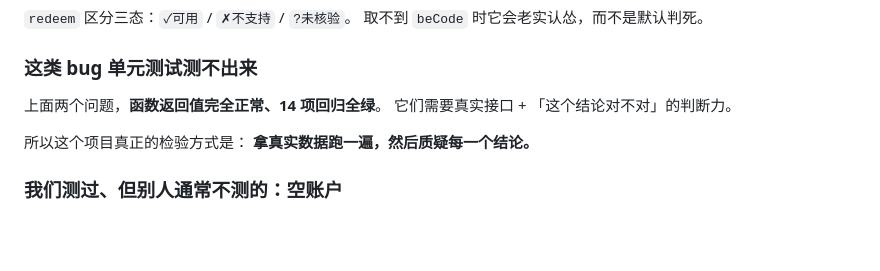
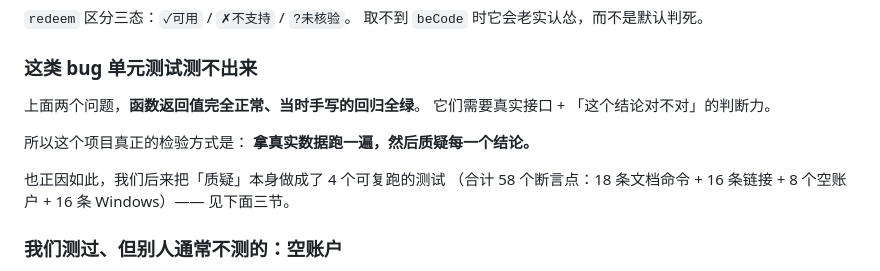
Before and after one commit to Lishoulan/mcd-valor, a Markdown page: README.md, the part around the change. Rendered like a GitHub page; folded sections open; blank space fills up the shorter version.

```diff
--- a/README.md
+++ b/README.md
@@ -352,11 +352,15 @@ account 输出里：「本月将过期 0 分」 + 「已过期 2902.9 分」
 
 ### 这类 bug 单元测试测不出来
 
-上面两个问题，**函数返回值完全正常、14 项回归全绿**。
+上面两个问题，**函数返回值完全正常、当时手写的回归全绿**。
 它们需要真实接口 + 「这个结论对不对」的判断力。
 
 所以这个项目真正的检验方式是：
 **拿真实数据跑一遍，然后质疑每一个结论。**
+
+也正因如此，我们后来把「质疑」本身做成了 4 个可复跑的测试
+（合计 58 个断言点：18 条文档命令 + 16 条链接 + 8 个空账户 + 16 条 Windows）——
+见下面三节。
 
 ### 我们测过、但别人通常不测的：空账户
 
```
Also changed, not shown: docs/engineering-postmortem.md (added, +241 -0 lines).
